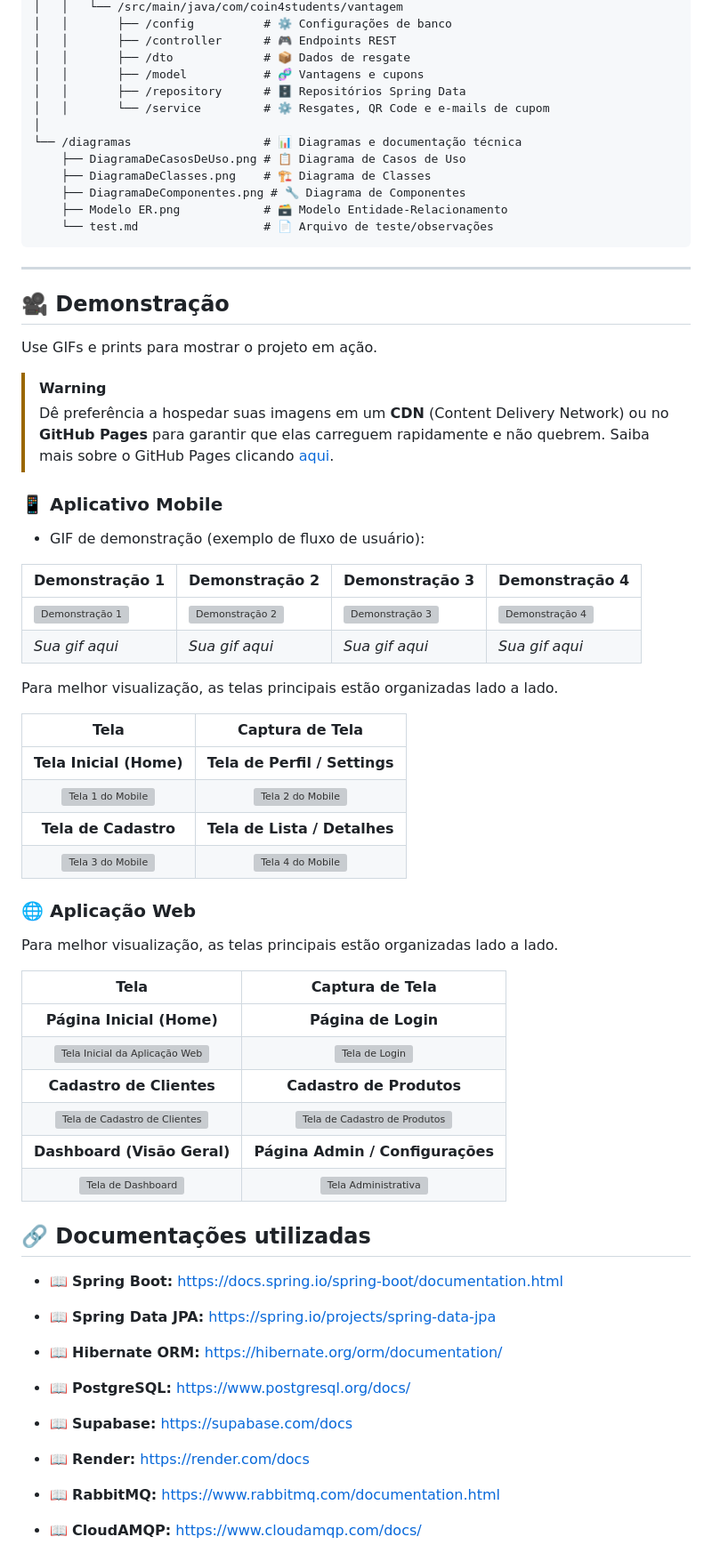
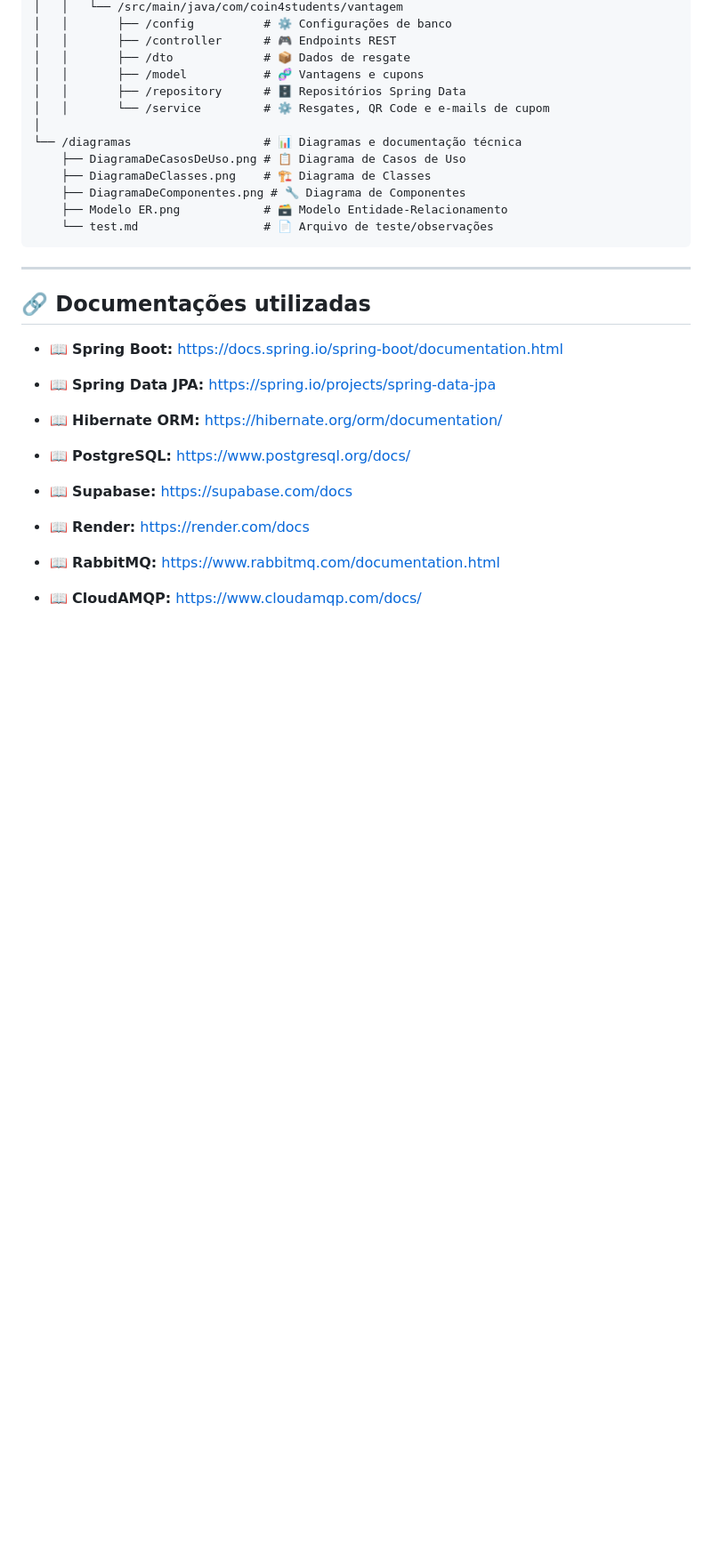
Before and after one commit to IsabellaLDias/Coin4Students, a Markdown page: README.md, the part around the change. Shown at 89% size. GitHub-like rendering; blank space fills up the shorter version; grey boxes are pictures that could not be loaded.

Commit message:
Update README
Removed demonstration section for mobile and web applications from the README.

```diff
--- a/README.md
+++ b/README.md
@@ -802,44 +802,6 @@ https://vantagem-service-1lv1.onrender.com/vantagens
 
 ---
 
-## 🎥 Demonstração
-
-Use GIFs e prints para mostrar o projeto em ação.
-
-> [!WARNING]
-> Dê preferência a hospedar suas imagens em um **CDN** (Content Delivery Network) ou no **GitHub Pages** para garantir que elas carreguem rapidamente e não quebrem. Saiba mais sobre o GitHub Pages clicando [aqui](https://github.com/joaopauloaramuni/joaopauloaramuni.github.io).
-
-### 📱 Aplicativo Mobile
-
-- GIF de demonstração (exemplo de fluxo de usuário):
-
-| Demonstração 1 | Demonstração 2 | Demonstração 3 | Demonstração 4 |
-|----------------|----------------|----------------|----------------|
-| <img src="https://joaopauloaramuni.github.io/image/fundo_mobile_engsoft.jpeg" alt="Demonstração 1" height="400"> | <img src="https://joaopauloaramuni.github.io/image/fundo_mobile_engsoft.jpeg" alt="Demonstração 2" height="400"> | <img src="https://joaopauloaramuni.github.io/image/fundo_mobile_engsoft.jpeg" alt="Demonstração 3" height="400"> | <img src="https://joaopauloaramuni.github.io/image/fundo_mobile_engsoft.jpeg" alt="Demonstração 4" height="400"> |
-| _Sua gif aqui_ | _Sua gif aqui_ | _Sua gif aqui_ | _Sua gif aqui_ |
-
-Para melhor visualização, as telas principais estão organizadas lado a lado.
-
-| Tela | Captura de Tela |
-| :---: | :---: |
-| **Tela Inicial (Home)** | **Tela de Perfil / Settings** |
-| <img src="https://joaopauloaramuni.github.io/image/aramunilogo.png" alt="Tela 1 do Mobile" width="120px" height="120px"> | <img src="https://joaopauloaramuni.github.io/image/aramunilogo.png" alt="Tela 2 do Mobile" width="120px" height="120px"> |
-| **Tela de Cadastro** | **Tela de Lista / Detalhes** |
-| <img src="https://joaopauloaramuni.github.io/image/aramunilogo.png" alt="Tela 3 do Mobile" width="120px" height="120px"> | <img src="https://joaopauloaramuni.github.io/image/aramunilogo.png" alt="Tela 4 do Mobile" width="120px" height="120px"> |
-
-### 🌐 Aplicação Web
-
-Para melhor visualização, as telas principais estão organizadas lado a lado.
-
-| Tela | Captura de Tela |
-| :---: | :---: |
-| **Página Inicial (Home)** | **Página de Login** |
-| <img src="https://joaopauloaramuni.github.io/image/aramunilogo.png" alt="Tela Inicial da Aplicação Web" width="120px" height="120px"> | <img src="https://joaopauloaramuni.github.io/image/aramunilogo.png" alt="Tela de Login" width="120px" height="120px"> |
-| **Cadastro de Clientes** | **Cadastro de Produtos** |
-| <img src="https://joaopauloaramuni.github.io/image/aramunilogo.png" alt="Tela de Cadastro de Clientes" width="120px" height="120px"> | <img src="https://joaopauloaramuni.github.io/image/aramunilogo.png" alt="Tela de Cadastro de Produtos" width="120px" height="120px"> |
-| **Dashboard (Visão Geral)** | **Página Admin / Configurações** |
-| <img src="https://joaopauloaramuni.github.io/image/aramunilogo.png" alt="Tela de Dashboard" width="120px" height="120px"> | <img src="https://joaopauloaramuni.github.io/image/aramunilogo.png" alt="Tela Administrativa" width="120px" height="120px"> |
-
 ## 🔗 Documentações utilizadas
 
 * 📖 **Spring Boot:** https://docs.spring.io/spring-boot/documentation.html
```
